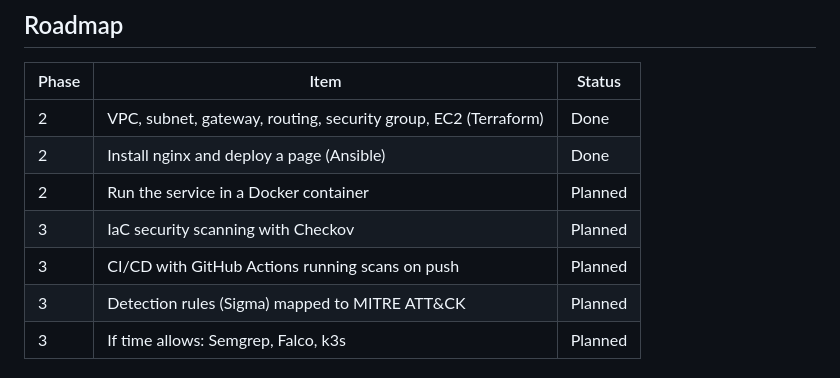
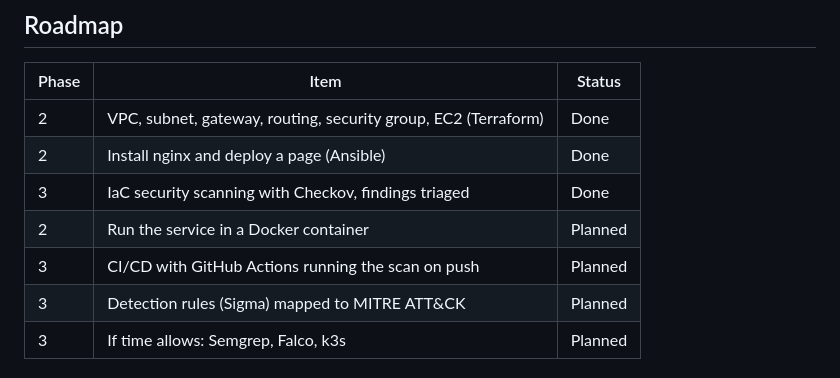
Before and after one commit to Nicohoyoz/cloud-devsecops-lab, a Markdown page: README.md, the part around one of its changes. Drawn GitHub-style.

```diff
--- a/README.md
+++ b/README.md
@@ -75,9 +99,9 @@ will have Terraform generate the inventory so that step is automatic.
 |---|---|---|
 | 2 | VPC, subnet, gateway, routing, security group, EC2 (Terraform) | Done |
 | 2 | Install nginx and deploy a page (Ansible) | Done |
+| 3 | IaC security scanning with Checkov, findings triaged | Done |
 | 2 | Run the service in a Docker container | Planned |
-| 3 | IaC security scanning with Checkov | Planned |
-| 3 | CI/CD with GitHub Actions running scans on push | Planned |
+| 3 | CI/CD with GitHub Actions running the scan on push | Planned |
 | 3 | Detection rules (Sigma) mapped to MITRE ATT&CK | Planned |
 | 3 | If time allows: Semgrep, Falco, k3s | Planned |
 
```
Also changed, not shown: other parts of README.md (+59 -35 lines).
